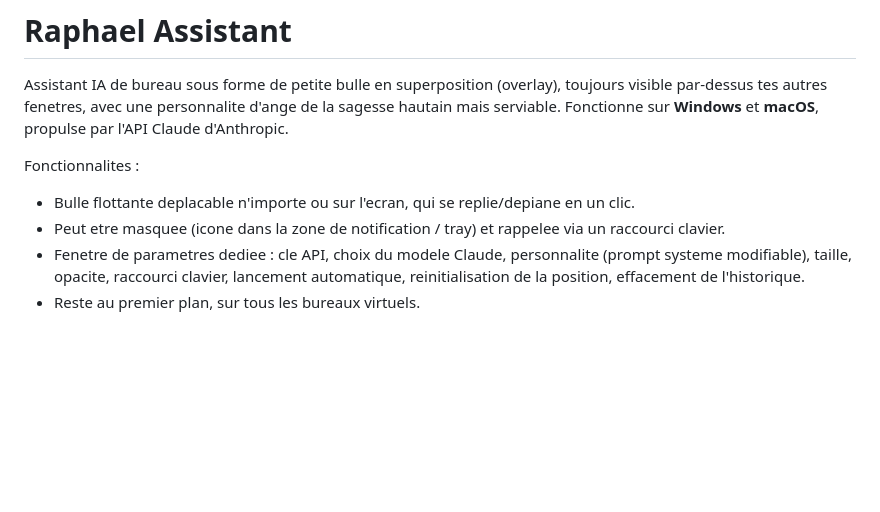
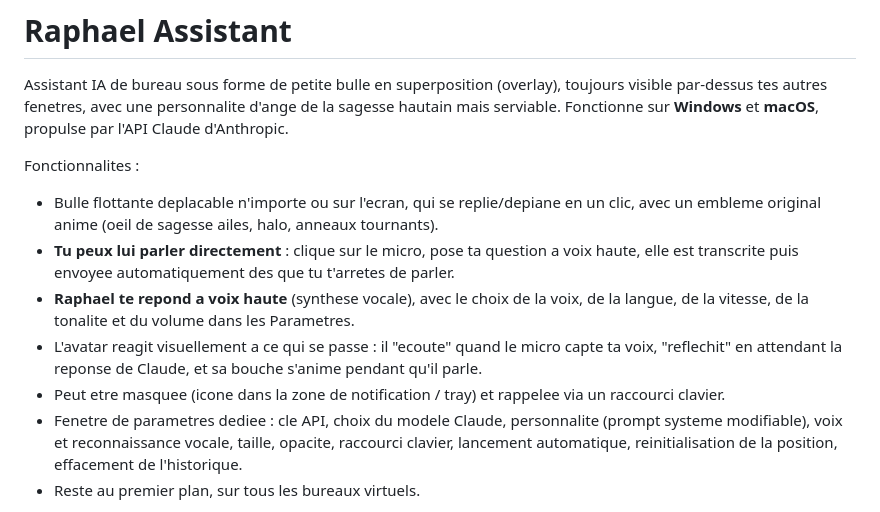
Before and after one commit to Nanashiia/raphael-assistant, a Markdown page: README.md, the part around one of its changes. Rendered like a GitHub page; blank space fills up the shorter version.

Commit message:
Enhance README with voice features and parameters
Added details about voice interaction features and parameters.

```diff
--- a/README.md
+++ b/README.md
@@ -4,7 +4,10 @@ Assistant IA de bureau sous forme de petite bulle en superposition (overlay), to
 
 Fonctionnalites :
 
-- Bulle flottante deplacable n'importe ou sur l'ecran, qui se replie/depiane en un clic.
+- Bulle flottante deplacable n'importe ou sur l'ecran, qui se replie/depiane en un clic, avec un embleme original anime (oeil de sagesse ailes, halo, anneaux tournants).
+- **Tu peux lui parler directement** : clique sur le micro, pose ta question a voix haute, elle est transcrite puis envoyee automatiquement des que tu t'arretes de parler.
+- **Raphael te repond a voix haute** (synthese vocale), avec le choix de la voix, de la langue, de la vitesse, de la tonalite et du volume dans les Parametres.
+- L'avatar reagit visuellement a ce qui se passe : il "ecoute" quand le micro capte ta voix, "reflechit" en attendant la reponse de Claude, et sa bouche s'anime pendant qu'il parle.
 - Peut etre masquee (icone dans la zone de notification / tray) et rappelee via un raccourci clavier.
-- Fenetre de parametres dediee : cle API, choix du modele Claude, personnalite (prompt systeme modifiable), taille, opacite, raccourci clavier, lancement automatique, reinitialisation de la position, effacement de l'historique.
+- Fenetre de parametres dediee : cle API, choix du modele Claude, personnalite (prompt systeme modifiable), voix et reconnaissance vocale, taille, opacite, raccourci clavier, lancement automatique, reinitialisation de la position, effacement de l'historique.
 - Reste au premier plan, sur tous les bureaux virtuels.
```
Also changed, not shown: other parts of README.md (+7 -1 lines).
